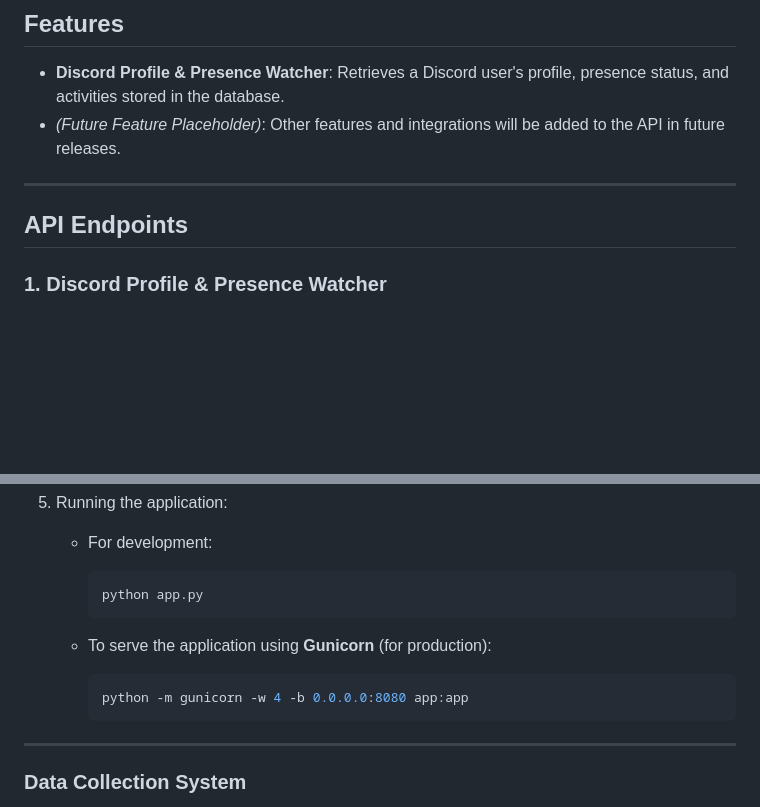
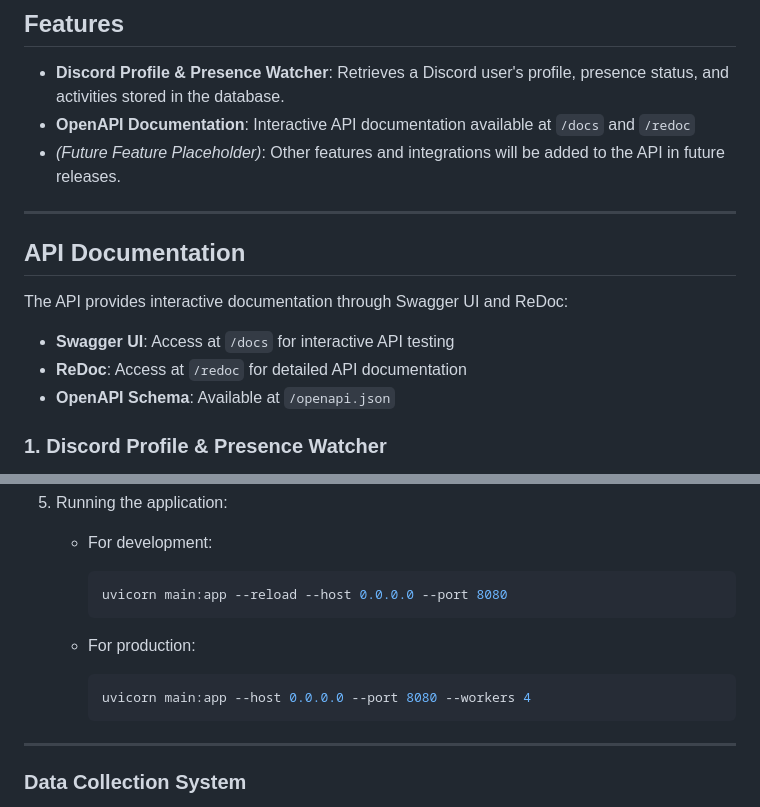
Before and after one commit to Lagden-Development/api.lagden.dev, a Markdown page: README.md, 2 parts joined by grey strips. GitHub-like rendering; blank space fills up the shorter version.

Commit message:
📝 Update README with API documentation and usage instructions

````diff
--- a/README.md
+++ b/README.md
@@ -9,11 +9,18 @@ The **lagden.dev API** offers a variety of public endpoints designed to integrat
 ## Features
 
 - **Discord Profile & Presence Watcher**: Retrieves a Discord user's profile, presence status, and activities stored in the database.
+- **OpenAPI Documentation**: Interactive API documentation available at `/docs` and `/redoc`
 - _(Future Feature Placeholder)_: Other features and integrations will be added to the API in future releases.
 
 ---
 
-## API Endpoints
+## API Documentation
+
+The API provides interactive documentation through Swagger UI and ReDoc:
+
+- **Swagger UI**: Access at `/docs` for interactive API testing
+- **ReDoc**: Access at `/redoc` for detailed API documentation
+- **OpenAPI Schema**: Available at `/openapi.json`
 
 ### 1. **Discord Profile & Presence Watcher**
 
@@ -191,13 +198,13 @@ GET https://api.lagden.dev/v1/watcher/1277005773230313474
    - For development:
 
      ```bash
-     python app.py
+     uvicorn main:app --reload --host 0.0.0.0 --port 8080
      ```
 
-   - To serve the application using **Gunicorn** (for production):
+   - For production:
 
      ```bash
-     python -m gunicorn -w 4 -b 0.0.0.0:8080 app:app
+     uvicorn main:app --host 0.0.0.0 --port 8080 --workers 4
      ```
 
 ---
````
